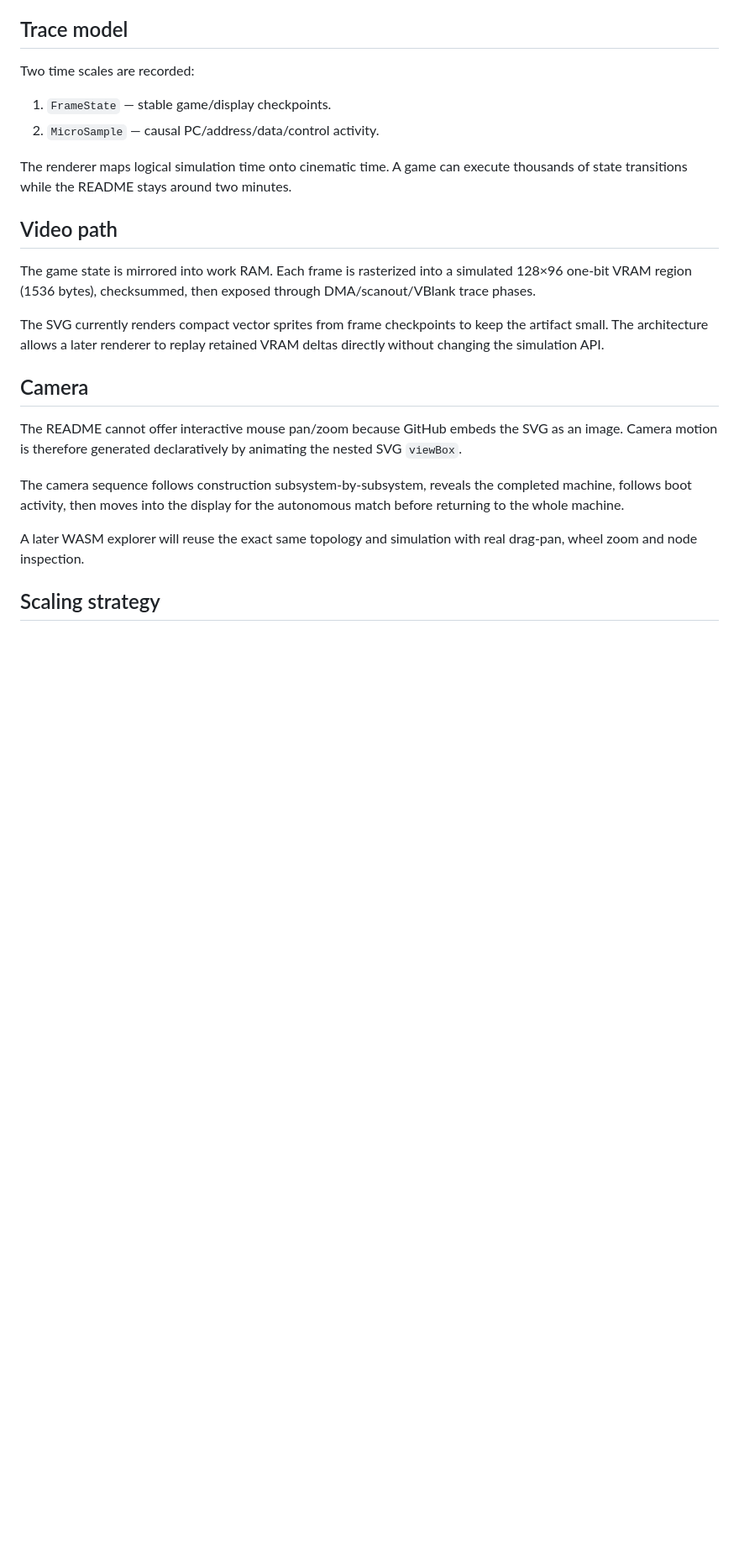
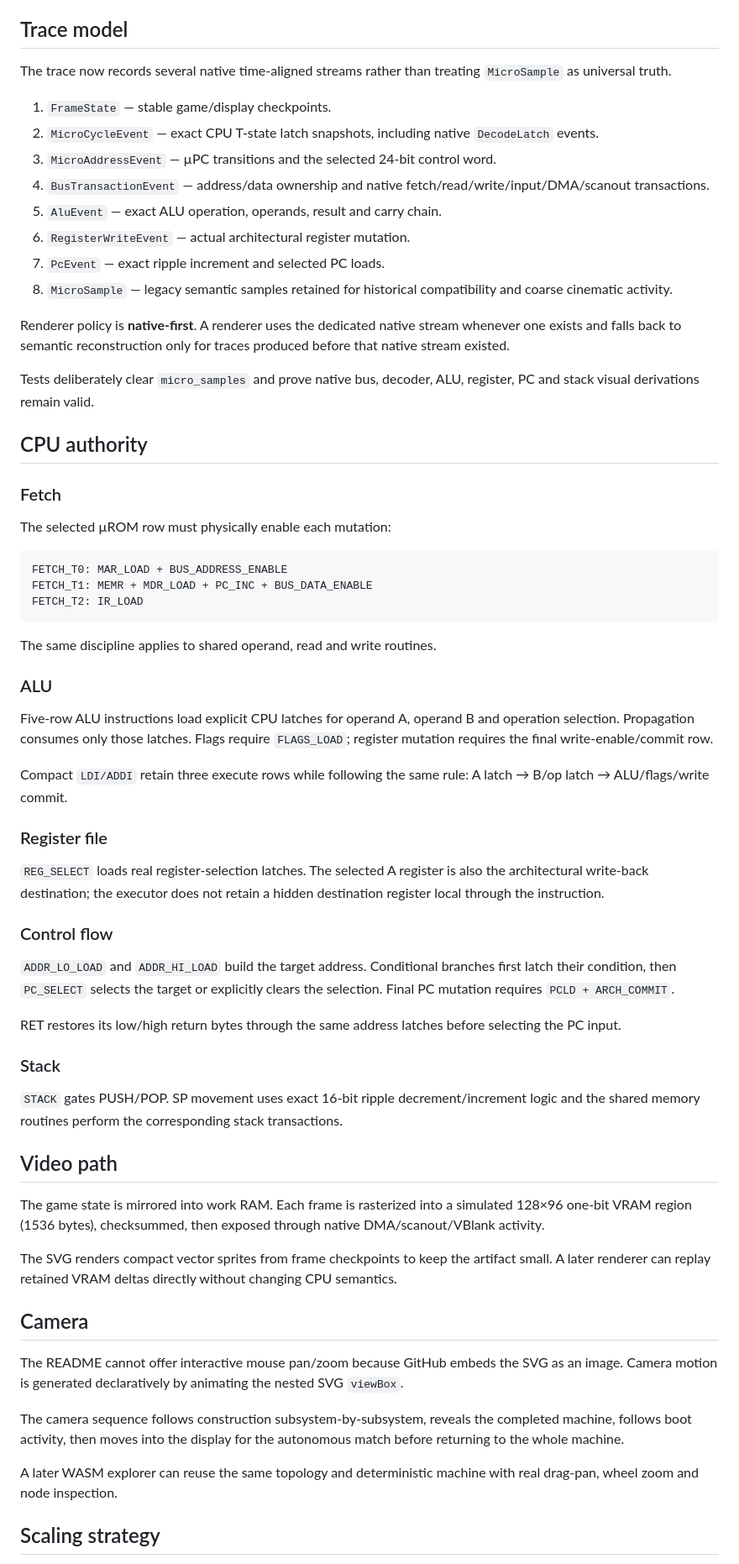
Before and after one commit to LeaderGRL/Leader_Invader, a Markdown page: docs/ARCHITECTURE.md, the part around one of its changes. Shown at 84% size. GitHub-like rendering; blank space fills up the shorter version.

Commit message:
docs(f3): align architecture with native causal datapath

````diff
--- a/docs/ARCHITECTURE.md
+++ b/docs/ARCHITECTURE.md
@@ -79,26 +119,68 @@ This makes a commit SHA a natural production seed.
 
 ## Trace model
 
-Two time scales are recorded:
+The trace now records several native time-aligned streams rather than treating `MicroSample` as universal truth.
 
 1. `FrameState` — stable game/display checkpoints.
-2. `MicroSample` — causal PC/address/data/control activity.
+2. `MicroCycleEvent` — exact CPU T-state latch snapshots, including native `DecodeLatch` events.
+3. `MicroAddressEvent` — µPC transitions and the selected 24-bit control word.
+4. `BusTransactionEvent` — address/data ownership and native fetch/read/write/input/DMA/scanout transactions.
+5. `AluEvent` — exact ALU operation, operands, result and carry chain.
+6. `RegisterWriteEvent` — actual architectural register mutation.
+7. `PcEvent` — exact ripple increment and selected PC loads.
+8. `MicroSample` — legacy semantic samples retained for historical compatibility and coarse cinematic activity.
 
-The renderer maps logical simulation time onto cinematic time. A game can execute thousands of state transitions while the README stays around two minutes.
+Renderer policy is **native-first**. A renderer uses the dedicated native stream whenever one exists and falls back to semantic reconstruction only for traces produced before that native stream existed.
+
+Tests deliberately clear `micro_samples` and prove native bus, decoder, ALU, register, PC and stack visual derivations remain valid.
+
+## CPU authority
+
+### Fetch
+
+The selected µROM row must physically enable each mutation:
+
+```text
+FETCH_T0: MAR_LOAD + BUS_ADDRESS_ENABLE
+FETCH_T1: MEMR + MDR_LOAD + PC_INC + BUS_DATA_ENABLE
+FETCH_T2: IR_LOAD
+```
+
+The same discipline applies to shared operand, read and write routines.
+
+### ALU
+
+Five-row ALU instructions load explicit CPU latches for operand A, operand B and operation selection. Propagation consumes only those latches. Flags require `FLAGS_LOAD`; register mutation requires the final write-enable/commit row.
+
+Compact `LDI/ADDI` retain three execute rows while following the same rule: A latch → B/op latch → ALU/flags/write commit.
+
+### Register file
+
+`REG_SELECT` loads real register-selection latches. The selected A register is also the architectural write-back destination; the executor does not retain a hidden destination register local through the instruction.
+
+### Control flow
+
+`ADDR_LO_LOAD` and `ADDR_HI_LOAD` build the target address. Conditional branches first latch their condition, then `PC_SELECT` selects the target or explicitly clears the selection. Final PC mutation requires `PCLD + ARCH_COMMIT`.
+
+RET restores its low/high return bytes through the same address latches before selecting the PC input.
+
+### Stack
+
+`STACK` gates PUSH/POP. SP movement uses exact 16-bit ripple decrement/increment logic and the shared memory routines perform the corresponding stack transactions.
 
 ## Video path
 
-The game state is mirrored into work RAM. Each frame is rasterized into a simulated 128×96 one-bit VRAM region (1536 bytes), checksummed, then exposed through DMA/scanout/VBlank trace phases.
+The game state is mirrored into work RAM. Each frame is rasterized into a simulated 128×96 one-bit VRAM region (1536 bytes), checksummed, then exposed through native DMA/scanout/VBlank activity.
 
-The SVG currently renders compact vector sprites from frame checkpoints to keep the artifact small. The architecture allows a later renderer to replay retained VRAM deltas directly without changing the simulation API.
+The SVG renders compact vector sprites from frame checkpoints to keep the artifact small. A later renderer can replay retained VRAM deltas directly without changing CPU semantics.
 
 ## Camera
 
-The README cannot offer interactive mouse pan/zoom because GitHub embeds the SVG as an image. Camera motion is therefore generated declaratively by animating the nested SVG `viewBox`.
+The README cannot offer interactive mouse pan/zoom because GitHub embeds the SVG as an image. Camera motion is generated declaratively by animating the nested SVG `viewBox`.
 
 The camera sequence follows construction subsystem-by-subsystem, reveals the completed machine, follows boot activity, then moves into the display for the autonomous match before returning to the whole machine.
 
-A later WASM explorer will reuse the exact same topology and simulation with real drag-pan, wheel zoom and node inspection.
+A later WASM explorer can reuse the same topology and deterministic machine with real drag-pan, wheel zoom and node inspection.
 
 ## Scaling strategy
 
````
Also changed, not shown: other parts of docs/ARCHITECTURE.md (+55 -14 lines).
